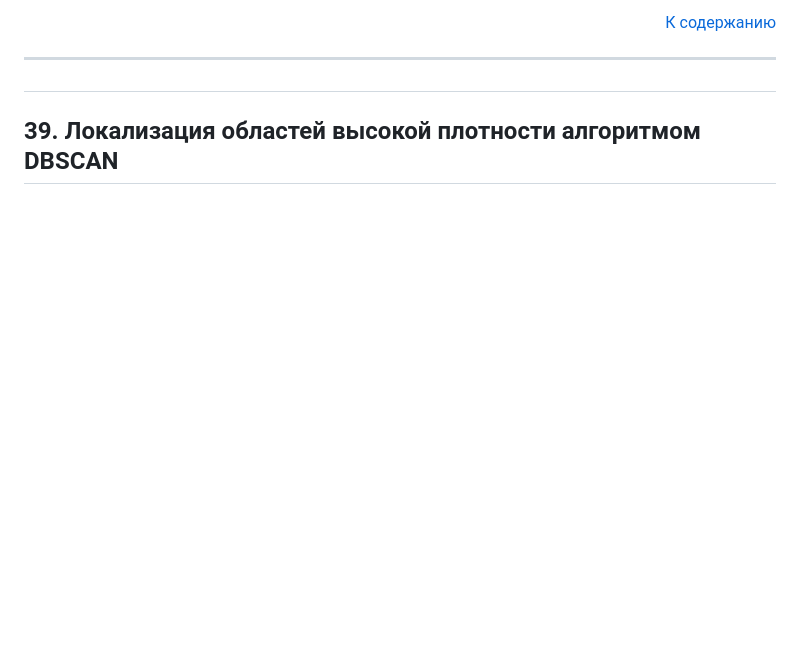
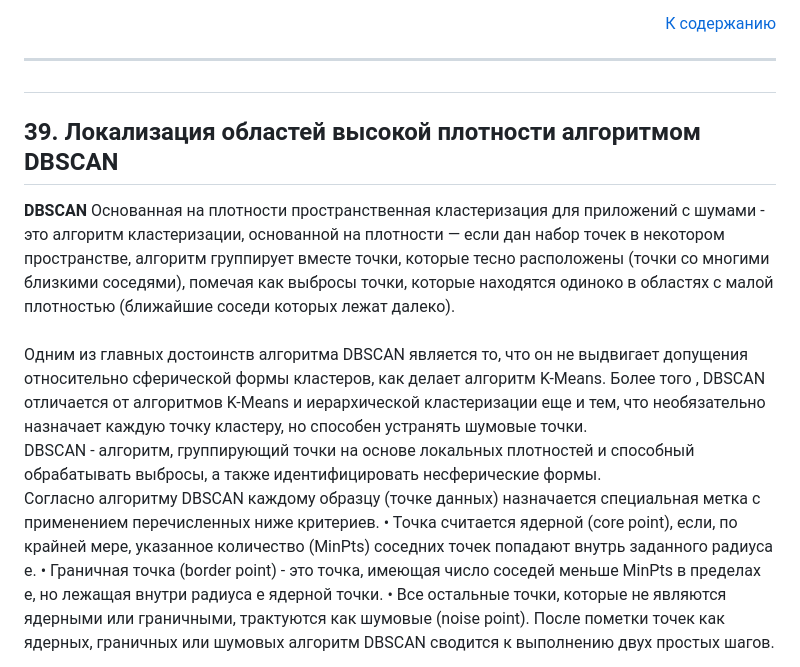
Before and after one commit to xsolare/neyronki, a Markdown page: README.md, the part around the change printed below. Drawn GitHub-style; blank space fills up the shorter version.

```diff
--- a/README.md
+++ b/README.md
@@ -881,3 +881,26 @@ Consensus - соглашение на основе случайных выбор
 ##
 
 <h2 id="39">  39. Локализация областей высокой плотности алгоритмом DBSCAN </h2>
+<b>DBSCAN</b> Основанная на плотности пространственная кластеризация для приложений с шумами - это алгоритм кластеризации, основанной на плотности — если дан набор точек в некотором пространстве, алгоритм группирует вместе точки, которые тесно расположены (точки со многими близкими соседями), помечая как выбросы точки, которые находятся одиноко в областях с малой плотностью (ближайшие соседи которых лежат далеко).
+<br><br>
+Одним из главных достоинств алгоритма DBSCAN является то, что он
+не выдвигает допущения относительно сферической формы кластеров, как
+делает алгоритм K-Means. Более того , DBSCAN отличается от алгоритмов
+K-Means и иерархической кластеризации еще и тем, что необязательно назначает
+каждую точку кластеру, но способен устранять шумовые точки.<br>
+DBSCAN - алгоритм, группирующий точки на основе локальных
+плотностей и способный обрабатывать выбросы, а также идентифицировать
+несферические формы.
+
+Согласно алгоритму DBSCAN каждому образцу (точке данных) назначается
+специальная метка с применением перечисленных ниже критериев.
+• Точка считается ядерной (core point), если, по крайней мере, указанное
+количество (MinPts) соседних точек попадают внутрь заданного радиуса е.
+• Граничная точка (border point) - это точка, имеющая число соседей
+меньше MinPts в пределах е, но лежащая внутри радиуса е ядерной
+точки.
+• Все остальные точки, которые не являются ядерными или граничными,
+трактуются как шумовые (noise point).
+После пометки точек как ядерных, граничных или шумовых алгоритм
+DBSCAN сводится к выполнению двух простых шагов.
+
```
Also changed, not shown: other parts of README.md (+26 -11 lines), assets/39/39-1.png (added), assets/39/39-2.png (added).
